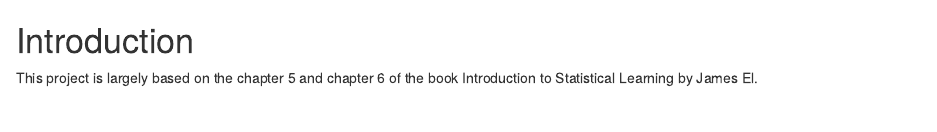
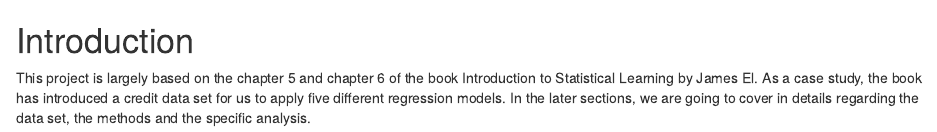
Before and after one commit to jiesuncal/stat159-fall2016-project2, an R Markdown document (report/sections/01-introduction.Rmd): the page in a window 1100 px wide, from its top. Rendered offline with R 4.5, knitr and Pandoc, with nearby package versions.

Commit message:
report: add more content for introduction

```diff
--- a/report/sections/01-introduction.Rmd
+++ b/report/sections/01-introduction.Rmd
@@ -1,3 +1,3 @@
 # Introduction
 
-This project is largely based on the chapter 5 and chapter 6 of the book Introduction to Statistical Learning by James El.
+This project is largely based on the chapter 5 and chapter 6 of the book Introduction to Statistical Learning by James El. As a case study, the book has introduced a credit data set for us to apply five different regression models. In the later sections, we are going to cover in details regarding the data set, the methods and the specific analysis.
```
